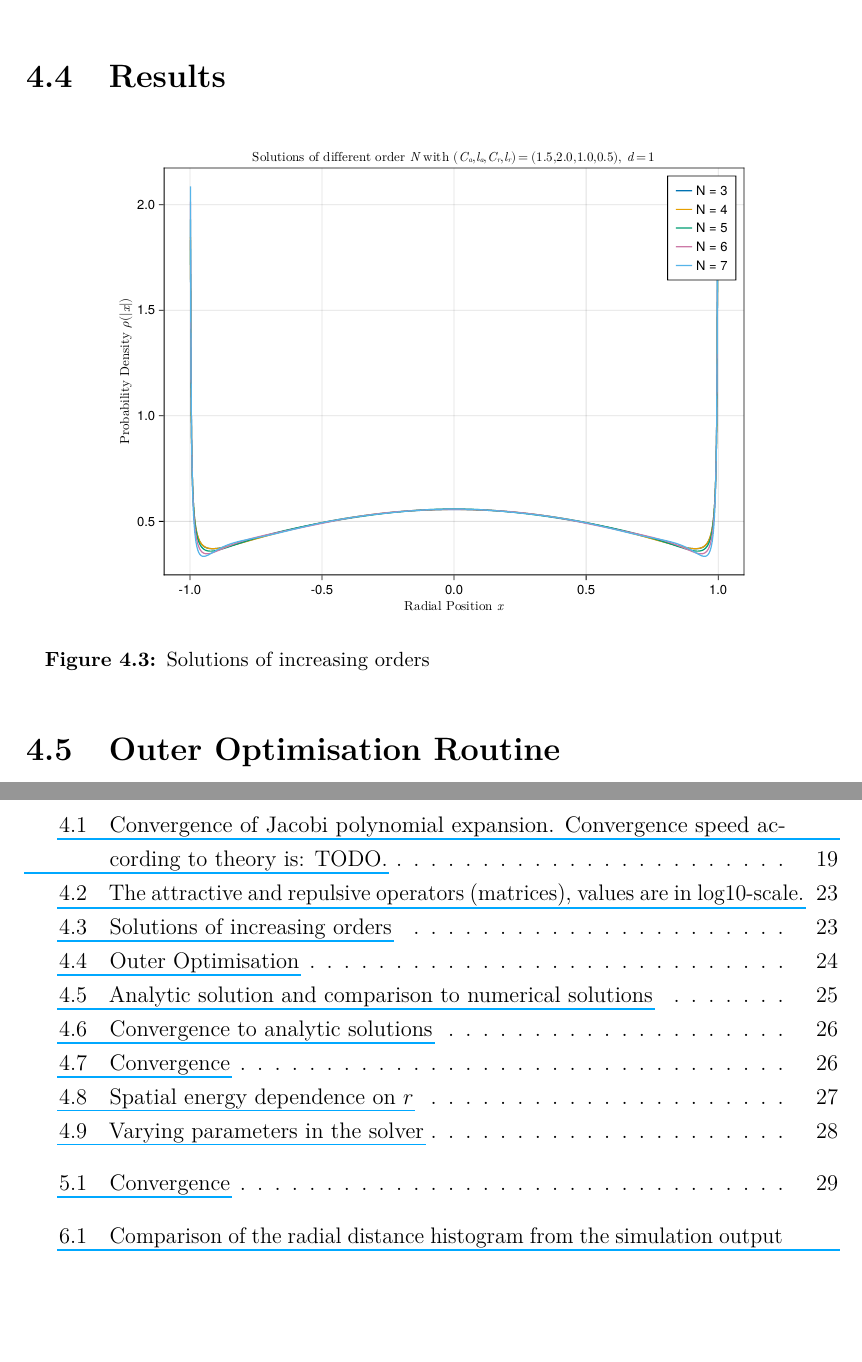
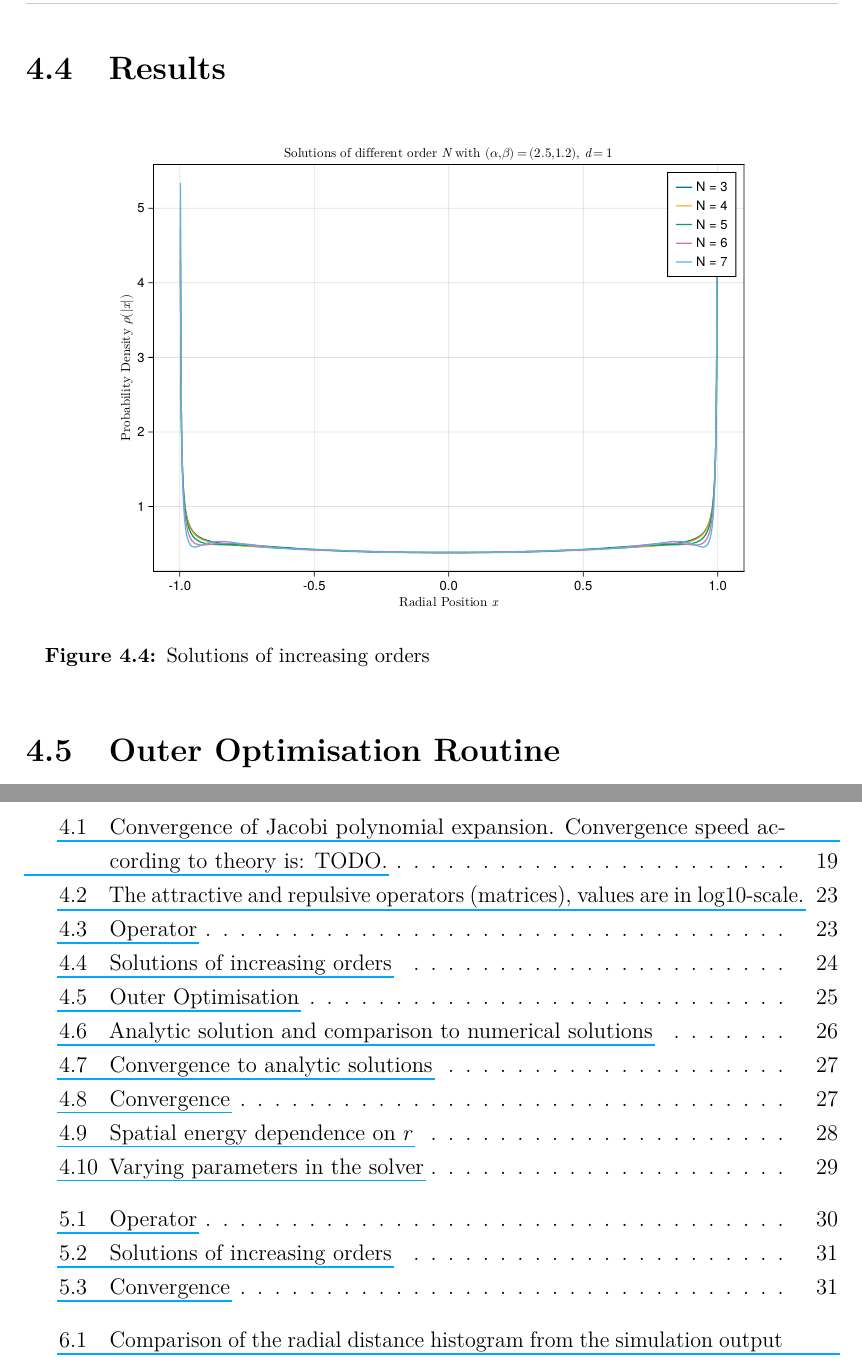
Before and after one commit to MrP01/Dissertation, a LaTeX thesis (thesis/thesis.tex, which reads thesis/chapters/general-kernel-spectral-method.tex, thesis/chapters/implementation-and-results.tex, thesis/chapters/spectral-method.tex): two parts of pages 23 and 36 of 37 before the commit and two parts of pages 24 and 38 of 40 after it, joined at a grey line, cut so that both start at the same text, the shorter picture padded with empty space. The pictures show the PDF file thesis/thesis.pdf that the author committed with the source.

Commit message:
add recent plots to chapters, referencing the right parameter set

```diff
--- a/thesis/chapters/general-kernel-spectral-method.tex
+++ b/thesis/chapters/general-kernel-spectral-method.tex
@@ -8 +13,10 @@
+\begin{figure}[H]
+  \centering
+  \label{fig:morse-solution-increasing-order}
+  \includegraphics[width=0.8\linewidth]{results/morse-poti/solution-increasing-order.pdf}
+  \caption{Solutions of increasing orders}
+\end{figure}
+
+\begin{figure}[H]
+  \centering
   \label{fig:monomial-basis-convergence}
--- a/thesis/chapters/implementation-and-results.tex
+++ b/thesis/chapters/implementation-and-results.tex
@@ -6,6 +6,6 @@
 \begin{figure}[H]
   \centering
   \label{fig:simulation-solver-comparison}
-  \includegraphics[width=0.6\linewidth]{../figures/results/simulation-solver-comparison.pdf}
+  \includegraphics[width=0.6\linewidth]{results/morse-poti/simulation-solver-comparison.pdf}
   \caption{Comparison of the radial distance histogram from the simulation output with the solvers equilibrium measure $\rho$.}
 \end{figure}
--- a/thesis/chapters/spectral-method.tex
+++ b/thesis/chapters/spectral-method.tex
@@ -26,7 +26,7 @@ So $\vec{P}^{(a, b)}(x) \in \R^N$ is the vector of Jacobi polynomials $P^{(a, b)
 \begin{figure}[H]
   \centering
   \label{fig:jacobi-expansions-error}
-  \includegraphics[width=0.7\linewidth]{../figures/results/jacobi-expansions.pdf}
+  \includegraphics[width=0.7\linewidth]{results/jacobi-expansions.pdf}
   \caption{Convergence of Jacobi polynomial expansion. Convergence speed according to theory is: TODO.}
 \end{figure}
 
@@ -56,5 +56,9 @@ to construct the Spectral Method Operator \(Q^\beta\) (cf. \Cref{def:operator}),
 \begin{figure}[H]
   \centering
   \label{fig:attractive-repulsive}
-  \includegraphics[width=\linewidth]{../figures/results/attractive-repulsive-operators.pdf}
+  \includegraphics[width=\linewidth]{results/attractive-repulsive-operators.pdf}
   \caption{The attractive and repulsive operators (matrices), values are in log10-scale.}
+\end{figure}
+
+\begin{figure}[H]
+  \centering
@@ -64,7 +71,7 @@ to construct the Spectral Method Operator \(Q^\beta\) (cf. \Cref{def:operator}),
 \begin{figure}[H]
   \centering
   \label{fig:solution-increasing-order}
-  \includegraphics[width=0.8\linewidth]{../figures/results/solution-increasing-order.pdf}
+  \includegraphics[width=0.8\linewidth]{results/default/solution-increasing-order.pdf}
   \caption{Solutions of increasing orders}
 \end{figure}
 
@@ -73,7 +80,7 @@ to construct the Spectral Method Operator \(Q^\beta\) (cf. \Cref{def:operator}),
 \begin{figure}[H]
   \centering
   \label{fig:outer-optimisation}
-  \includegraphics[width=0.8\linewidth]{../figures/results/outer-optimisation.pdf}
+  \includegraphics[width=0.8\linewidth]{results/outer-optimisation.pdf}
   \caption{Outer Optimisation}
 \end{figure}
 
@@ -81,7 +88,7 @@ to construct the Spectral Method Operator \(Q^\beta\) (cf. \Cref{def:operator}),
 \begin{figure}[H]
   \centering
   \label{fig:analytic-solution}
-  \includegraphics[width=\linewidth]{../figures/results/analytic-solution.pdf}
+  \includegraphics[width=\linewidth]{results/analytic-solution.pdf}
   \caption{Analytic solution and comparison to numerical solutions}
 \end{figure}
 
@@ -91,27 +98,27 @@ to construct the Spectral Method Operator \(Q^\beta\) (cf. \Cref{def:operator}),
 \begin{figure}[H]
   \centering
   \label{fig:convergence-to-analytic}
-  \includegraphics[width=0.7\linewidth]{../figures/results/convergence-to-analytic.pdf}
+  \includegraphics[width=0.7\linewidth]{results/convergence-to-analytic.pdf}
   \caption{Convergence to analytic solutions}
 \end{figure}
 
 \begin{figure}[H]
   \centering
   \label{fig:convergence}
-  \includegraphics[width=0.7\linewidth]{../figures/results/convergence.pdf}
+  \includegraphics[width=0.7\linewidth]{results/convergence.pdf}
   \caption{Convergence}
 \end{figure}
 
 \begin{figure}[H]
   \centering
   \label{fig:spatial-energy-dependence}
-  \includegraphics[width=0.6\linewidth]{../figures/results/energy-dependence-on-r.pdf}
+  \includegraphics[width=0.6\linewidth]{results/energy-dependence-on-r.pdf}
   \caption{Spatial energy dependence on $r$}
 \end{figure}
 
 \begin{figure}[H]
   \centering
   \label{fig:varying-parameters}
-  \includegraphics[width=0.9\linewidth]{../figures/results/varying-parameters.pdf}
+  \includegraphics[width=0.9\linewidth]{results/varying-parameters.pdf}
   \caption{Varying parameters in the solver}
 \end{figure}
--- a/thesis/customisations.tex
+++ b/thesis/customisations.tex
@@ -7,6 +7,7 @@
 % \setlength{\belowcaptionskip}{-12pt}
 
 \renewcommand{\figureloc}{../figures}  % for tikzfigures
+\graphicspath{{../figures}}  % for all other figures
 
 \makeatletter
 \renewcommand\listoffigures{
```
Also changed, not shown: thesis/chapters/particle-simulator.tex (+4 -4 lines), figures/results/default/full-operator.pdf (added), figures/results/morse-poti/full-operator.pdf (added), figures/results/morse-poti/simulation-solver-comparison.pdf (added), figures/results/simulation-solver-comparison.pdf (deleted), thesis/thesis.pdf, thesis/chapters/general-kernel-spectral-method.tex (7 more changed lines), thesis/chapters/spectral-method.tex (3 more changed lines), 1 other file.
